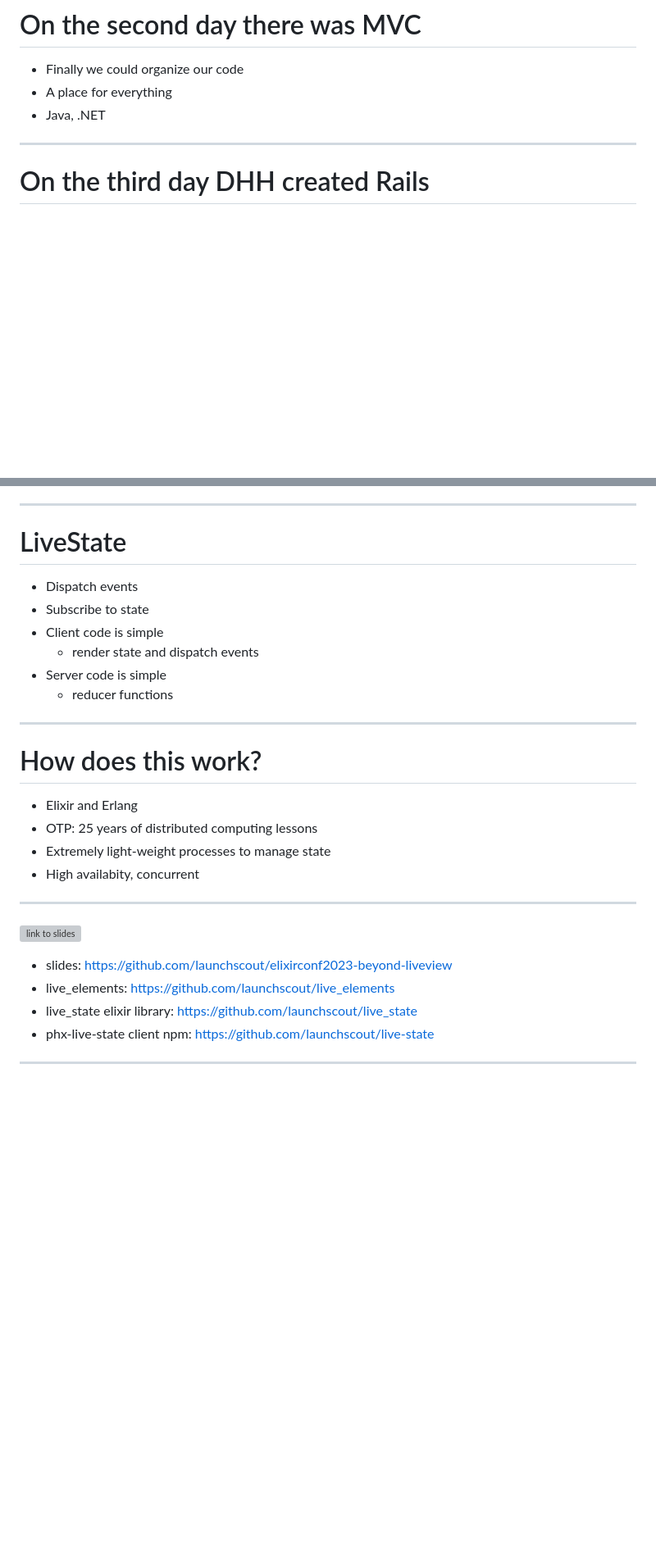
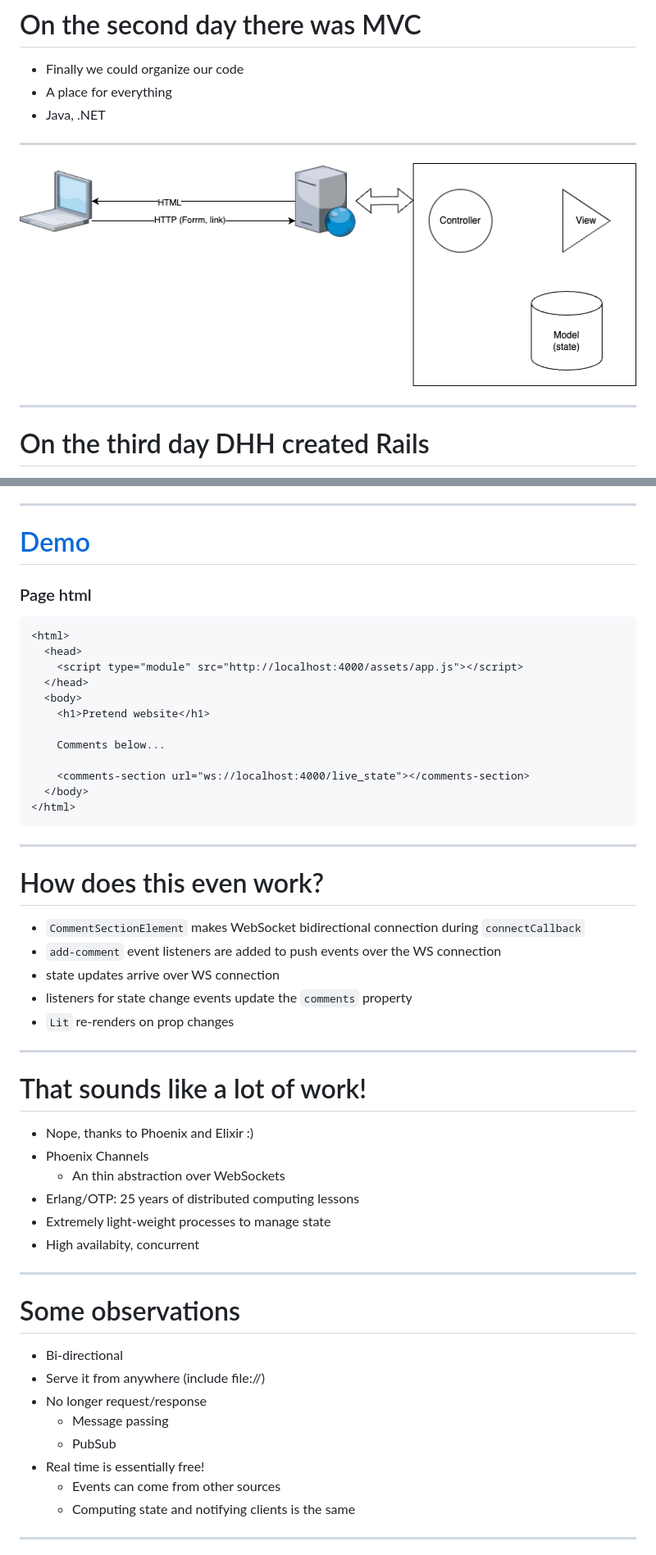
Before and after one commit to superchris/codemash-2024, a Markdown page: index.md, 2 parts joined by grey strips. Shown: that part at 82% size. GitHub-like rendering; pictures changed too: web1.png (added); blank space fills up the shorter version; grey boxes are pictures that could not be loaded.

````diff
--- a/index.md
+++ b/index.md
@@ -85,6 +85,11 @@ Chris Nelson
 
 ---
 
+
+![](web1.png)
+
+---
+
 # On the third day DHH created Rails
 - Convention over configuration
 - Really productive language
@@ -268,28 +384,51 @@ end
 
 ---
 
-# LiveState
-- Dispatch events
-- Subscribe to state
-- Client code is simple
-  - render state and dispatch events
-- Server code is simple
-  - reducer functions
+# [Demo](./wobsite.html)
+### Page html
+```html
+<html>
+  <head>
+    <script type="module" src="http://localhost:4000/assets/app.js"></script>
+  </head>
+  <body>
+    <h1>Pretend website</h1>
+
+    Comments below...
+
+    <comments-section url="ws://localhost:4000/live_state"></comments-section>
+  </body>
+</html>
+```
+---
+
+# How does this even work?
+- `CommentSectionElement` makes WebSocket bidirectional connection during `connectCallback`
+- `add-comment` event listeners are added to push events over the WS connection
+- state updates arrive over WS connection
+- listeners for state change events update the `comments` property
+- `Lit` re-renders on prop changes
 
 ---
 
-# How does this work?
-- Elixir and Erlang
-- OTP: 25 years of distributed computing lessons
+# That sounds like a lot of work!
+- Nope, thanks to Phoenix and Elixir :)
+- Phoenix Channels
+  - An thin abstraction over WebSockets
+- Erlang/OTP: 25 years of distributed computing lessons
 - Extremely light-weight processes to manage state
 - High availabity, concurrent
 
 ---
 
-![link to slides](loop-rocket.gif)
-- slides: https://github.com/launchscout/elixirconf2023-beyond-liveview
-- live_elements: https://github.com/launchscout/live_elements
-- live_state elixir library: https://github.com/launchscout/live_state
-- phx-live-state client npm: https://github.com/launchscout/live-state
+# Some observations
+- Bi-directional
+- Serve it from anywhere (include file://)
+- No longer request/response
+  - Message passing
+  - PubSub
+- Real time is essentially free!
+  - Events can come from other sources
+  - Computing state and notifying clients is the same
 
 ---
````
Also changed, not shown: other parts of index.md (+267 -38 lines), 2 other files.
